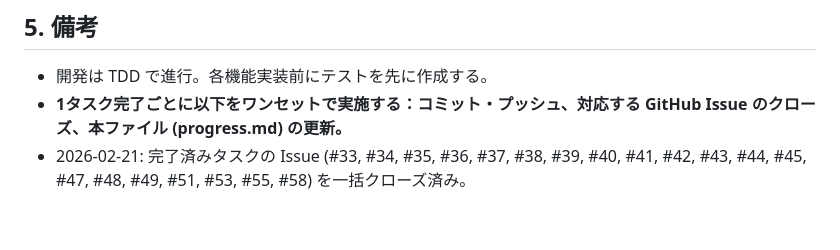
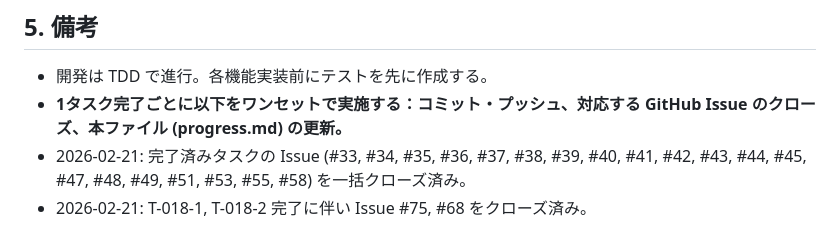
Before and after one commit to siowater/task_timer, a Markdown page: docs/progress.md, the part around the change. Rendered like a GitHub page.

Commit message:
docs: progress.md Issue 75 68 close
Co-authored-by: Cursor <cursoragent@cursor.com>

```diff
--- a/docs/progress.md
+++ b/docs/progress.md
@@ -108,3 +108,4 @@
 - 開発は TDD で進行。各機能実装前にテストを先に作成する。
 - **1タスク完了ごとに以下をワンセットで実施する：コミット・プッシュ、対応する GitHub Issue のクローズ、本ファイル (progress.md) の更新。**
 - 2026-02-21: 完了済みタスクの Issue (#33, #34, #35, #36, #37, #38, #39, #40, #41, #42, #43, #44, #45, #47, #48, #49, #51, #53, #55, #58) を一括クローズ済み。
+- 2026-02-21: T-018-1, T-018-2 完了に伴い Issue #75, #68 をクローズ済み。
```
